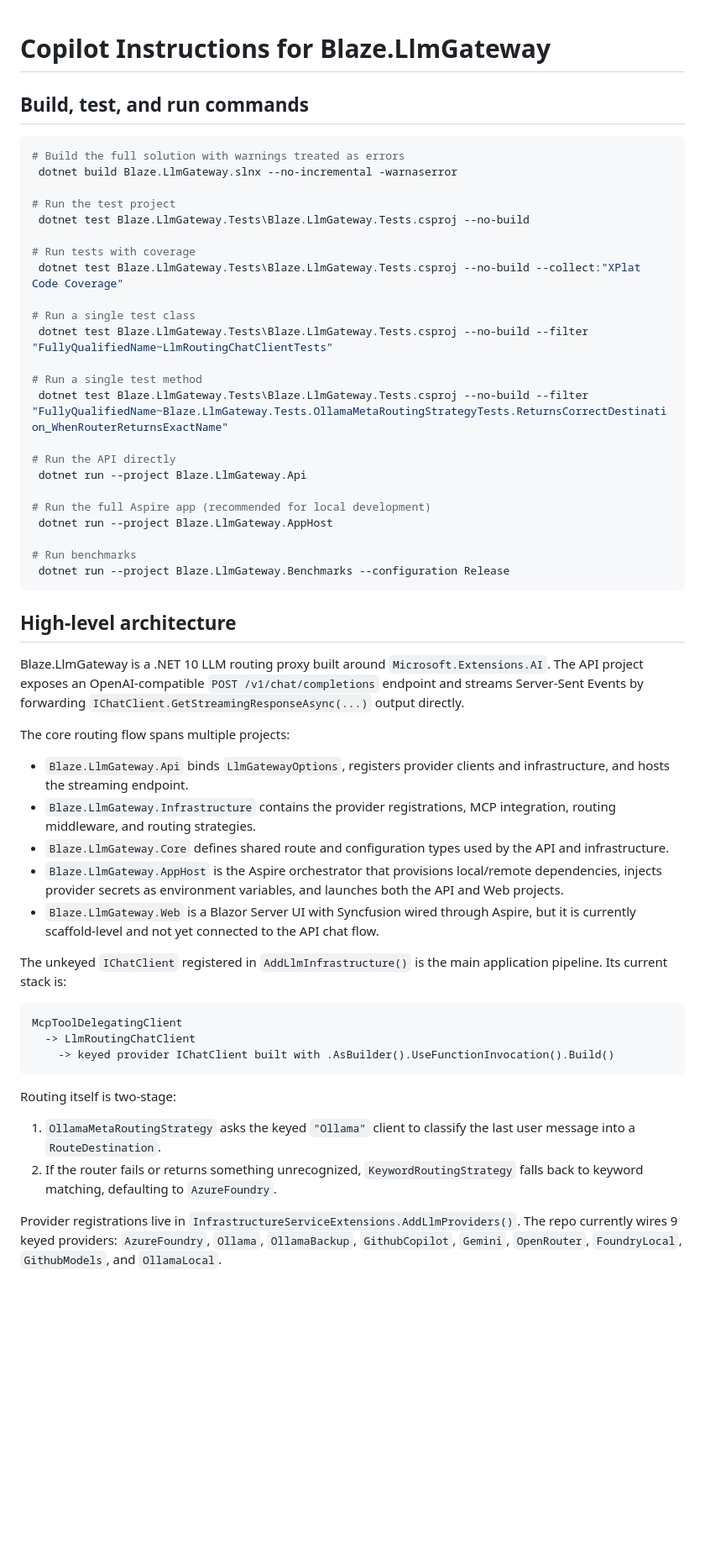
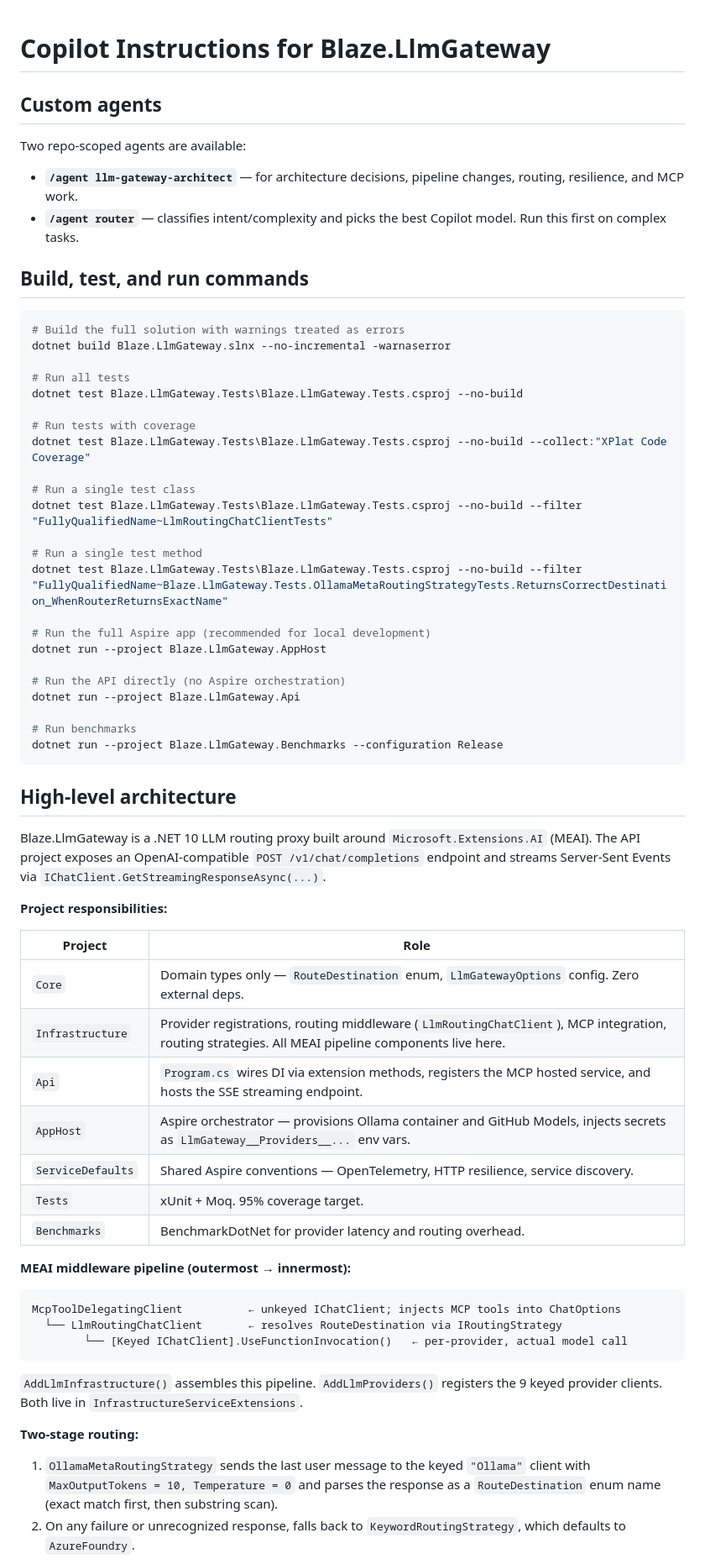
Before and after one commit to imabusyman/CodebrewRouter, a Markdown page: .github/copilot-instructions.md, the part around one of its changes. Shown at 84% size. GitHub-like rendering; blank space fills up the shorter version.

````diff
--- a/.github/copilot-instructions.md
+++ b/.github/copilot-instructions.md
@@ -1,57 +1,67 @@
 # Copilot Instructions for Blaze.LlmGateway
+
+## Custom agents
+
+Two repo-scoped agents are available:
+- **`/agent llm-gateway-architect`** — for architecture decisions, pipeline changes, routing, resilience, and MCP work.
+- **`/agent router`** — classifies intent/complexity and picks the best Copilot model. Run this first on complex tasks.
 
 ## Build, test, and run commands
 
 ```powershell
 # Build the full solution with warnings treated as errors
- dotnet build Blaze.LlmGateway.slnx --no-incremental -warnaserror
+dotnet build Blaze.LlmGateway.slnx --no-incremental -warnaserror
 
-# Run the test project
- dotnet test Blaze.LlmGateway.Tests\Blaze.LlmGateway.Tests.csproj --no-build
+# Run all tests
+dotnet test Blaze.LlmGateway.Tests\Blaze.LlmGateway.Tests.csproj --no-build
 
 # Run tests with coverage
- dotnet test Blaze.LlmGateway.Tests\Blaze.LlmGateway.Tests.csproj --no-build --collect:"XPlat Code Coverage"
+dotnet test Blaze.LlmGateway.Tests\Blaze.LlmGateway.Tests.csproj --no-build --collect:"XPlat Code Coverage"
 
 # Run a single test class
- dotnet test Blaze.LlmGateway.Tests\Blaze.LlmGateway.Tests.csproj --no-build --filter "FullyQualifiedName~LlmRoutingChatClientTests"
+dotnet test Blaze.LlmGateway.Tests\Blaze.LlmGateway.Tests.csproj --no-build --filter "FullyQualifiedName~LlmRoutingChatClientTests"
 
 # Run a single test method
- dotnet test Blaze.LlmGateway.Tests\Blaze.LlmGateway.Tests.csproj --no-build --filter "FullyQualifiedName~Blaze.LlmGateway.Tests.OllamaMetaRoutingStrategyTests.ReturnsCorrectDestination_WhenRouterReturnsExactName"
-
-# Run the API directly
- dotnet run --project Blaze.LlmGateway.Api
+dotnet test Blaze.LlmGateway.Tests\Blaze.LlmGateway.Tests.csproj --no-build --filter "FullyQualifiedName~Blaze.LlmGateway.Tests.OllamaMetaRoutingStrategyTests.ReturnsCorrectDestination_WhenRouterReturnsExactName"
 
 # Run the full Aspire app (recommended for local development)
- dotnet run --project Blaze.LlmGateway.AppHost
+dotnet run --project Blaze.LlmGateway.AppHost
+
+# Run the API directly (no Aspire orchestration)
+dotnet run --project Blaze.LlmGateway.Api
 
 # Run benchmarks
- dotnet run --project Blaze.LlmGateway.Benchmarks --configuration Release
+dotnet run --project Blaze.LlmGateway.Benchmarks --configuration Release
 ```
 
 ## High-level architecture
 
-Blaze.LlmGateway is a .NET 10 LLM routing proxy built around `Microsoft.Extensions.AI`. The API project exposes an OpenAI-compatible `POST /v1/chat/completions` endpoint and streams Server-Sent Events by forwarding `IChatClient.GetStreamingResponseAsync(...)` output directly.
+Blaze.LlmGateway is a .NET 10 LLM routing proxy built around `Microsoft.Extensions.AI` (MEAI). The API project exposes an OpenAI-compatible `POST /v1/chat/completions` endpoint and streams Server-Sent Events via `IChatClient.GetStreamingResponseAsync(...)`.
 
-The core routing flow spans multiple projects:
+**Project responsibilities:**
 
-- `Blaze.LlmGateway.Api` binds `LlmGatewayOptions`, registers provider clients and infrastructure, and hosts the streaming endpoint.
-- `Blaze.LlmGateway.Infrastructure` contains the provider registrations, MCP integration, routing middleware, and routing strategies.
-- `Blaze.LlmGateway.Core` defines shared route and configuration types used by the API and infrastructure.
-- `Blaze.LlmGateway.AppHost` is the Aspire orchestrator that provisions local/remote dependencies, injects provider secrets as environment variables, and launches both the API and Web projects.
-- `Blaze.LlmGateway.Web` is a Blazor Server UI with Syncfusion wired through Aspire, but it is currently scaffold-level and not yet connected to the API chat flow.
+| Project | Role |
+|---|---|
+| `Core` | Domain types only — `RouteDestination` enum, `LlmGatewayOptions` config. Zero external deps. |
+| `Infrastructure` | Provider registrations, routing middleware (`LlmRoutingChatClient`), MCP integration, routing strategies. All MEAI pipeline components live here. |
+| `Api` | `Program.cs` wires DI via extension methods, registers the MCP hosted service, and hosts the SSE streaming endpoint. |
+| `AppHost` | Aspire orchestrator — provisions Ollama container and GitHub Models, injects secrets as `LlmGateway__Providers__...` env vars. |
+| `ServiceDefaults` | Shared Aspire conventions — OpenTelemetry, HTTP resilience, service discovery. |
+| `Tests` | xUnit + Moq. 95% coverage target. |
+| `Benchmarks` | BenchmarkDotNet for provider latency and routing overhead. |
 
-The unkeyed `IChatClient` registered in `AddLlmInfrastructure()` is the main application pipeline. Its current stack is:
+**MEAI middleware pipeline (outermost → innermost):**
 
 ```text
-McpToolDelegatingClient
-  -> LlmRoutingChatClient
-    -> keyed provider IChatClient built with .AsBuilder().UseFunctionInvocation().Build()
+McpToolDelegatingClient          ← unkeyed IChatClient; injects MCP tools into ChatOptions
+  └── LlmRoutingChatClient       ← resolves RouteDestination via IRoutingStrategy
+        └── [Keyed IChatClient].UseFunctionInvocation()   ← per-provider, actual model call
 ```
 
-Routing itself is two-stage:
+`AddLlmInfrastructure()` assembles this pipeline. `AddLlmProviders()` registers the 9 keyed provider clients. Both live in `InfrastructureServiceExtensions`.
 
-1. `OllamaMetaRoutingStrategy` asks the keyed `"Ollama"` client to classify the last user message into a `RouteDestination`.
-2. If the router fails or returns something unrecognized, `KeywordRoutingStrategy` falls back to keyword matching, defaulting to `AzureFoundry`.
+**Two-stage routing:**
 
-Provider registrations live in `InfrastructureServiceExtensions.AddLlmProviders()`. The repo currently wires 9 keyed providers: `AzureFoundry`, `Ollama`, `OllamaBackup`, `GithubCopilot`, `Gemini`, `OpenRouter`, `FoundryLocal`, `GithubModels`, and `OllamaLocal`.
+1. `OllamaMetaRoutingStrategy` sends the last user message to the keyed `"Ollama"` client with `MaxOutputTokens = 10, Temperature = 0` and parses the response as a `RouteDestination` enum name (exact match first, then substring scan).
+2. On any failure or unrecognized response, falls back to `KeywordRoutingStrategy`, which defaults to `AzureFoundry`.
 
````
Also changed, not shown: other parts of .github/copilot-instructions.md (+26 -16 lines), PRD/blaze-llmgateway-prd.md (added, +412 -0 lines).
